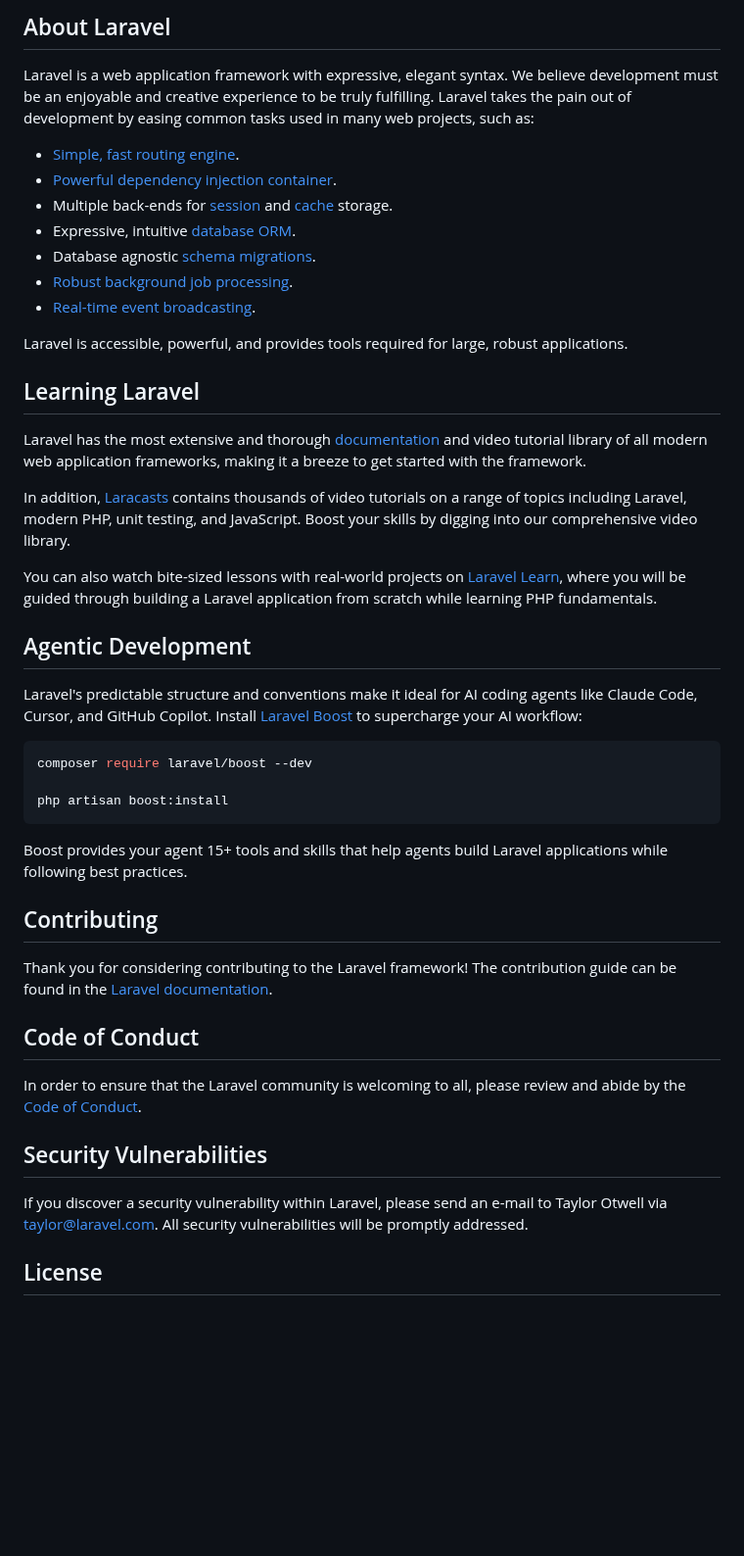
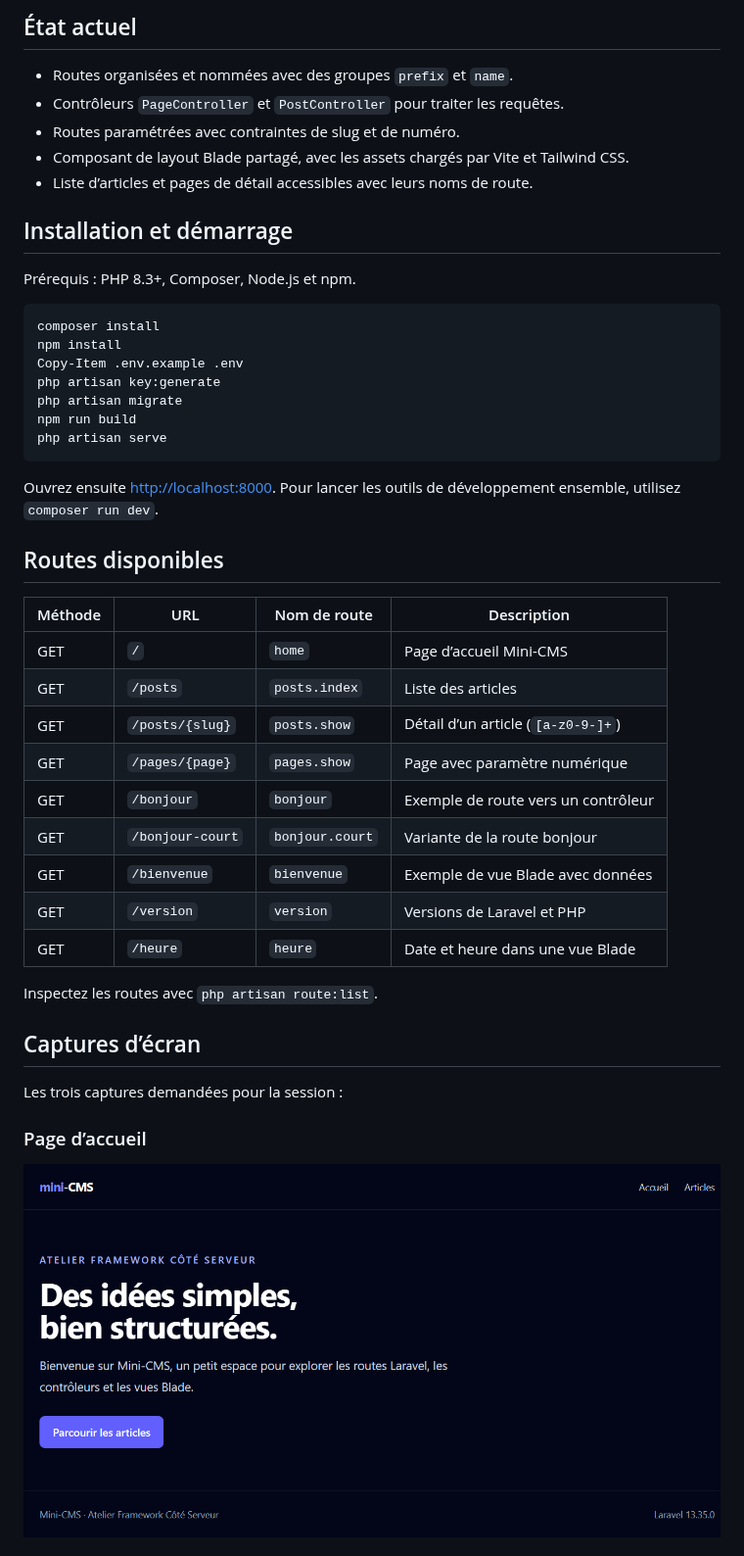
Before and after one commit to azizdely/laravel-app, a Markdown page: README.md, the part around one of its changes. Shown at 98% size. GitHub-like rendering; pictures changed too: screenshots/s03-accueil.png (added); blank space fills up the shorter version.

Commit message:
Complete Session 03 Laravel routes and Blade layout
Co-authored-by: Copilot <223556219+Copilot@users.noreply.github.com>

````diff
--- a/README.md
+++ b/README.md
@@ -9,49 +4,49 @@
 
-## About Laravel
+## État actuel
 
-Laravel is a web application framework with expressive, elegant syntax. We believe development must be an enjoyable and creative experience to be truly fulfilling. Laravel takes the pain out of development by easing common tasks used in many web projects, such as:
+- Routes organisées et nommées avec des groupes `prefix` et `name`.
+- Contrôleurs `PageController` et `PostController` pour traiter les requêtes.
+- Routes paramétrées avec contraintes de slug et de numéro.
+- Composant de layout Blade partagé, avec les assets chargés par Vite et Tailwind CSS.
+- Liste d’articles et pages de détail accessibles avec leurs noms de route.
 
-- [Simple, fast routing engine](https://laravel.com/docs/routing).
-- [Powerful dependency injection container](https://laravel.com/docs/container).
-- Multiple back-ends for [session](https://laravel.com/docs/session) and [cache](https://laravel.com/docs/cache) storage.
-- Expressive, intuitive [database ORM](https://laravel.com/docs/eloquent).
-- Database agnostic [schema migrations](https://laravel.com/docs/migrations).
-- [Robust background job processing](https://laravel.com/docs/queues).
-- [Real-time event broadcasting](https://laravel.com/docs/broadcasting).
+## Installation et démarrage
 
-Laravel is accessible, powerful, and provides tools required for large, robust applications.
+Prérequis : PHP 8.3+, Composer, Node.js et npm.
 
-## Learning Laravel
-
-Laravel has the most extensive and thorough [documentation](https://laravel.com/docs) and video tutorial library of all modern web application frameworks, making it a breeze to get started with the framework.
-
-In addition, [Laracasts](https://laracasts.com) contains thousands of video tutorials on a range of topics including Laravel, modern PHP, unit testing, and JavaScript. Boost your skills by digging into our comprehensive video library.
-
-You can also watch bite-sized lessons with real-world projects on [Laravel Learn](https://laravel.com/learn), where you will be guided through building a Laravel application from scratch while learning PHP fundamentals.
-
-## Agentic Development
-
-Laravel's predictable structure and conventions make it ideal for AI coding agents like Claude Code, Cursor, and GitHub Copilot. Install [Laravel Boost](https://laravel.com/docs/ai) to supercharge your AI workflow:
-
-```bash
-composer require laravel/boost --dev
-
-php artisan boost:install
+```powershell
+composer install
+npm install
+Copy-Item .env.example .env
+php artisan key:generate
+php artisan migrate
+npm run build
+php artisan serve
 ```
 
-Boost provides your agent 15+ tools and skills that help agents build Laravel applications while following best practices.
+Ouvrez ensuite <http://localhost:8000>. Pour lancer les outils de développement ensemble, utilisez `composer run dev`.
 
-## Contributing
+## Routes disponibles
 
-Thank you for considering contributing to the Laravel framework! The contribution guide can be found in the [Laravel documentation](https://laravel.com/docs/contributions).
+| Méthode | URL | Nom de route | Description |
+| --- | --- | --- | --- |
+| GET | `/` | `home` | Page d’accueil Mini-CMS |
+| GET | `/posts` | `posts.index` | Liste des articles |
+| GET | `/posts/{slug}` | `posts.show` | Détail d’un article (`[a-z0-9-]+`) |
+| GET | `/pages/{page}` | `pages.show` | Page avec paramètre numérique |
+| GET | `/bonjour` | `bonjour` | Exemple de route vers un contrôleur |
+| GET | `/bonjour-court` | `bonjour.court` | Variante de la route bonjour |
+| GET | `/bienvenue` | `bienvenue` | Exemple de vue Blade avec données |
+| GET | `/version` | `version` | Versions de Laravel et PHP |
+| GET | `/heure` | `heure` | Date et heure dans une vue Blade |
 
-## Code of Conduct
+Inspectez les routes avec `php artisan route:list`.
 
-In order to ensure that the Laravel community is welcoming to all, please review and abide by the [Code of Conduct](https://laravel.com/docs/contributions#code-of-conduct).
+## Captures d’écran
 
-## Security Vulnerabilities
+Les trois captures demandées pour la session :
 
-If you discover a security vulnerability within Laravel, please send an e-mail to Taylor Otwell via [taylor@laravel.com](mailto:taylor@laravel.com). All security vulnerabilities will be promptly addressed.
+### Page d’accueil
 
-## License
+![Page d’accueil](screenshots/s03-accueil.png)
 
````
Also changed, not shown: other parts of README.md (+9 -8 lines), screenshots/s03-article.png (added), screenshots/s03-articles.png (added), 9 other files.
